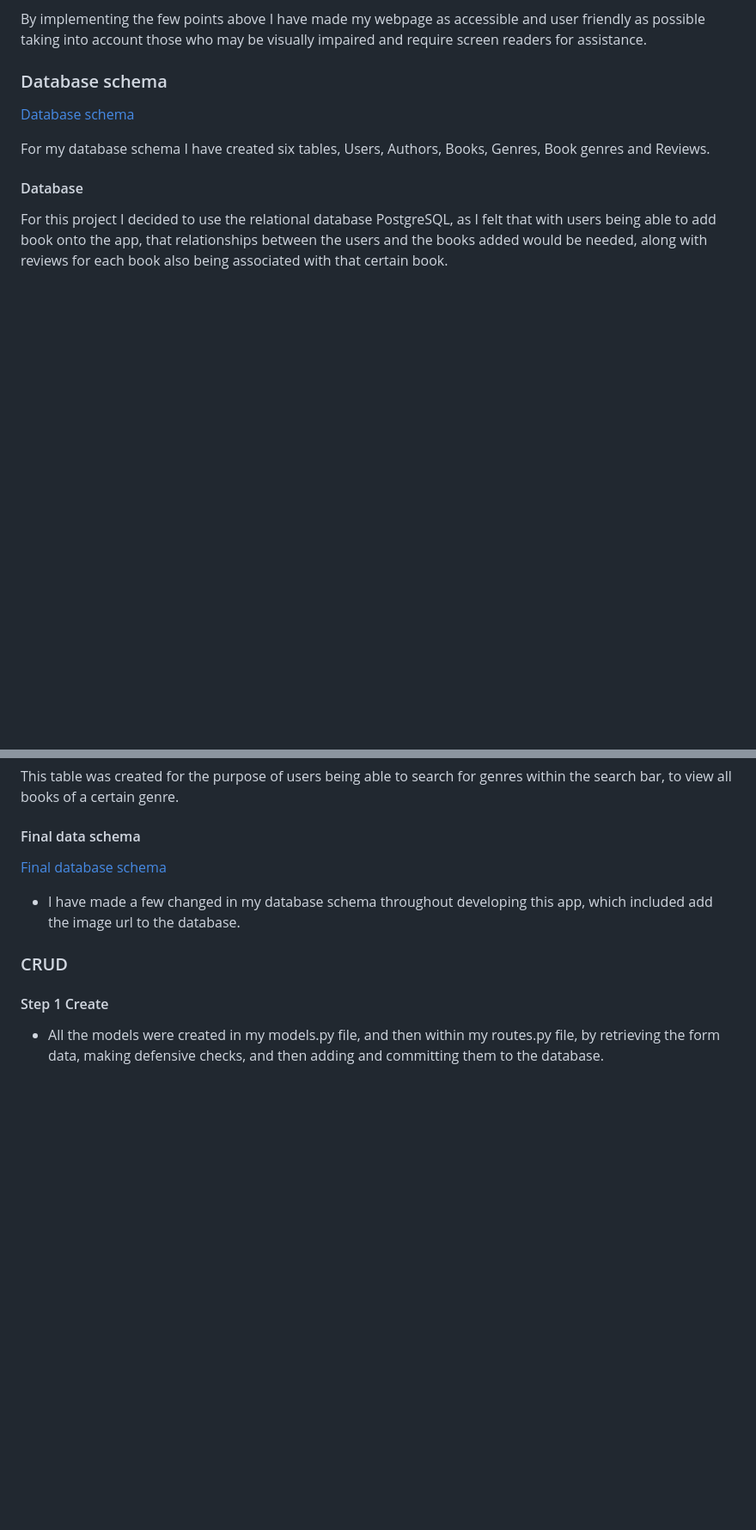
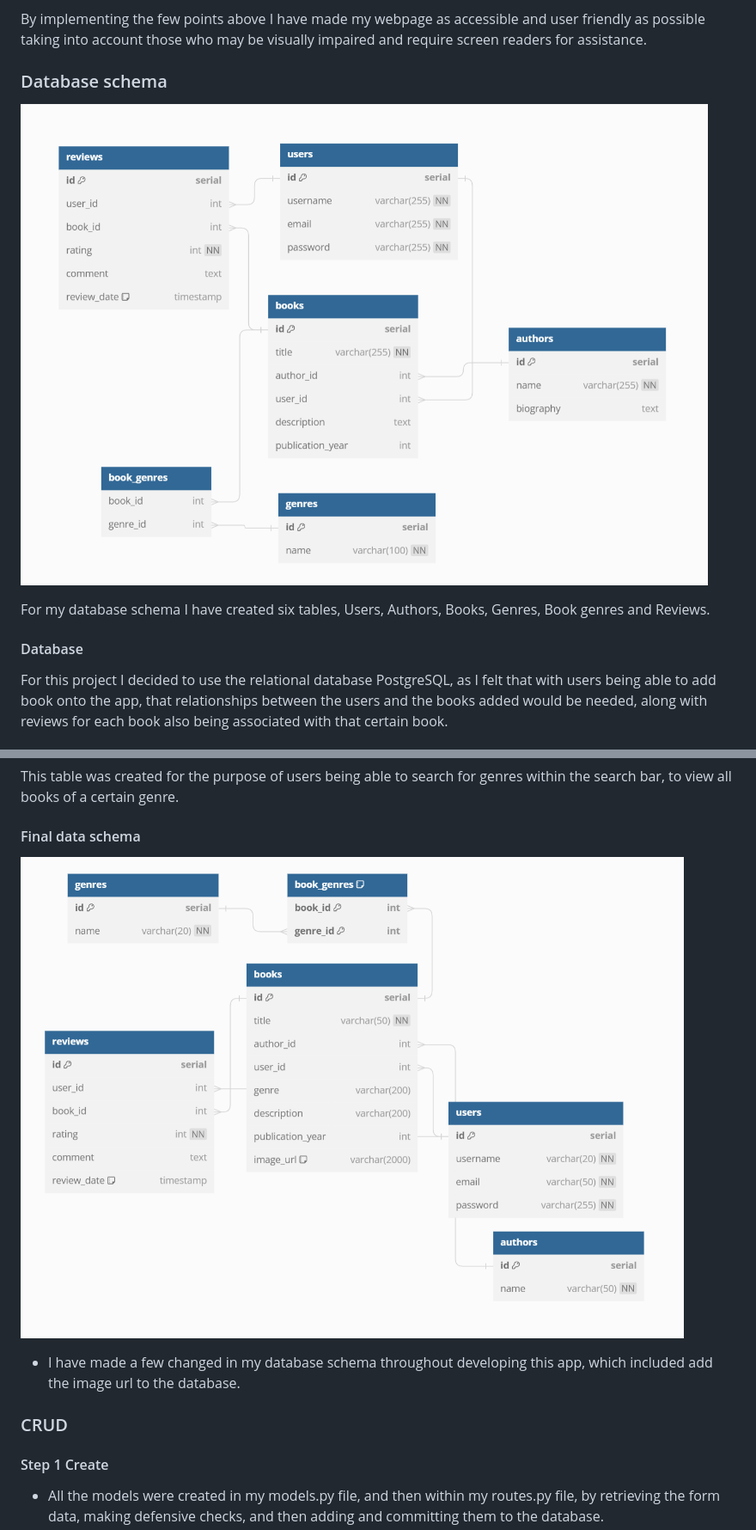
Before and after one commit to Craig-Hudson/online-book-review, a Markdown page: README.md, 2 parts joined by grey strips. Shown: that part at 86% size. Drawn GitHub-style; blank space fills up the shorter version.

```diff
--- a/README.md
+++ b/README.md
@@ -117,7 +117,7 @@ By implementing the few points above I have made my webpage as accessible and us
 
 ### Database schema
 
-[Database schema](documentation/readme/database-schema.png)
+![Database schema](documentation/readme/database-schema.png)
 
 For my database schema I have created six tables, Users, Authors, Books, Genres, Book genres and Reviews.
 
@@ -147,7 +147,7 @@ This table was created for the purpose of users being able to search for genres
 
 #### Final data schema
 
-[Final database schema](./documentation/readme/final-database-schema.png)
+![Final database schema](./documentation/readme/final-database-schema.png)
 
 - I have made a few changed in my database schema throughout developing this app, which included add the image url to the database.
 
```
Also changed, not shown: other parts of README.md (+5 -2 lines), documentation/readme/am-i-responsive-m3.png (added).
